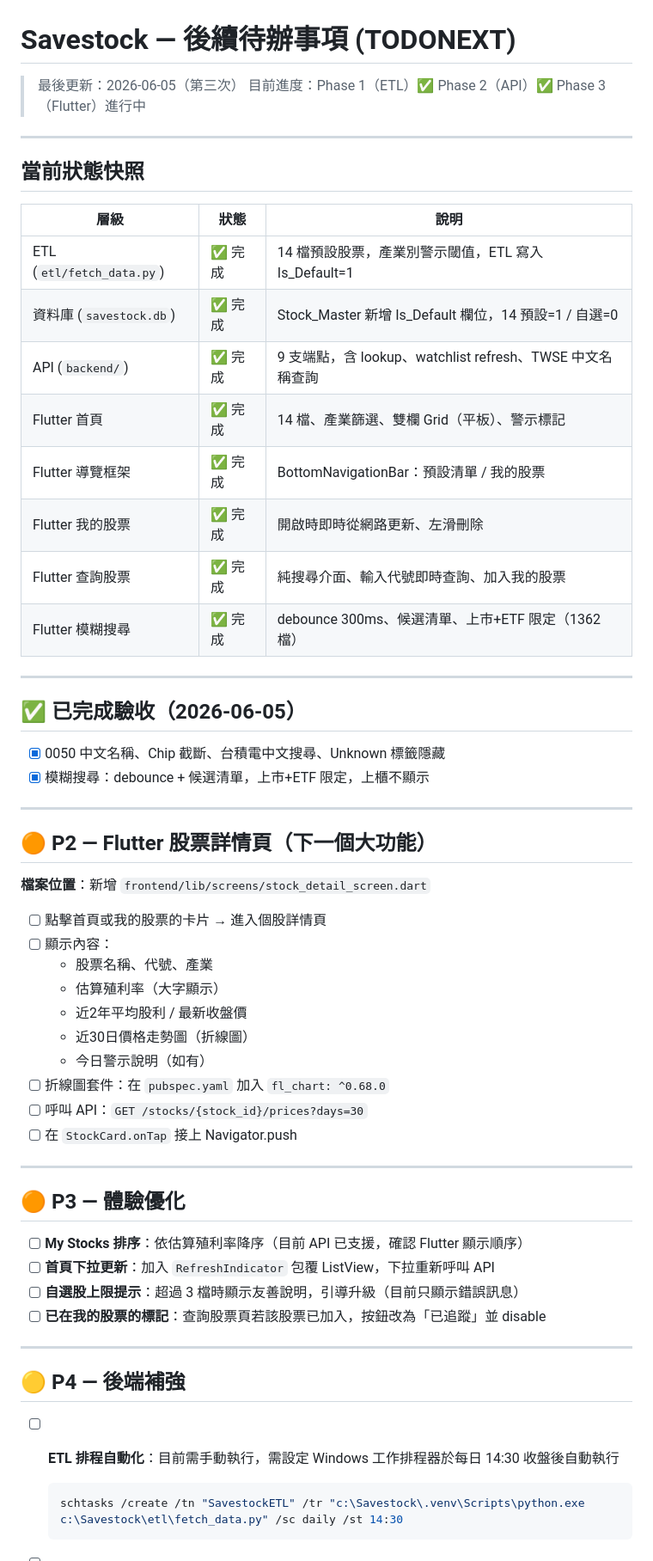
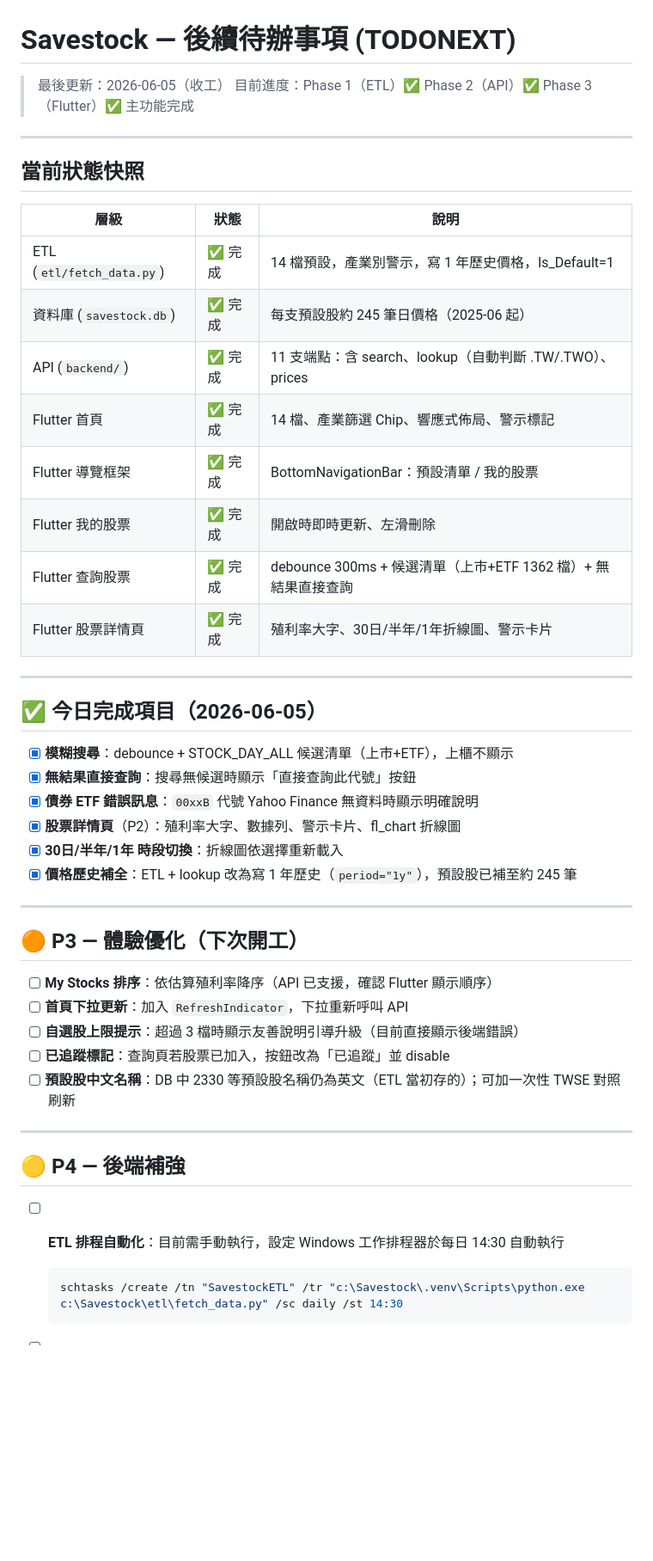
Before and after one commit to hank92312/Savestock, a Markdown page: TODONEXT.md, the part around one of its changes. Shown at 86% size. GitHub-like rendering; blank space fills up the shorter version.

Commit message:
docs: update TODONEXT — Phase 3 main features complete
Mark P2 detail screen, fuzzy search, 1-year chart, bond ETF
error message as done. Promote P3 UX items as next up.

Co-Authored-By: Claude Sonnet 4.6 <noreply@anthropic.com>

````diff
--- a/TODONEXT.md
+++ b/TODONEXT.md
@@ -1,7 +1,7 @@
 # Savestock — 後續待辦事項 (TODONEXT)
 
-> 最後更新：2026-06-05（第三次）
-> 目前進度：Phase 1（ETL）✅ Phase 2（API）✅ Phase 3（Flutter）進行中
+> 最後更新：2026-06-05（收工）
+> 目前進度：Phase 1（ETL）✅ Phase 2（API）✅ Phase 3（Flutter）✅ 主功能完成
 
 ---
 
@@ -9,53 +9,41 @@
 
 | 層級 | 狀態 | 說明 |
 |------|------|------|
-| ETL (`etl/fetch_data.py`) | ✅ 完成 | 14 檔預設股票，產業別警示閾值，ETL 寫入 Is_Default=1 |
-| 資料庫 (`savestock.db`) | ✅ 完成 | Stock_Master 新增 Is_Default 欄位，14 預設=1 / 自選=0 |
-| API (`backend/`) | ✅ 完成 | 9 支端點，含 lookup、watchlist refresh、TWSE 中文名稱查詢 |
-| Flutter 首頁 | ✅ 完成 | 14 檔、產業篩選、雙欄 Grid（平板）、警示標記 |
+| ETL (`etl/fetch_data.py`) | ✅ 完成 | 14 檔預設，產業別警示，寫 1 年歷史價格，Is_Default=1 |
+| 資料庫 (`savestock.db`) | ✅ 完成 | 每支預設股約 245 筆日價格（2025-06 起） |
+| API (`backend/`) | ✅ 完成 | 11 支端點：含 search、lookup（自動判斷 .TW/.TWO）、prices |
+| Flutter 首頁 | ✅ 完成 | 14 檔、產業篩選 Chip、響應式佈局、警示標記 |
 | Flutter 導覽框架 | ✅ 完成 | BottomNavigationBar：預設清單 / 我的股票 |
-| Flutter 我的股票 | ✅ 完成 | 開啟時即時從網路更新、左滑刪除 |
-| Flutter 查詢股票 | ✅ 完成 | 純搜尋介面、輸入代號即時查詢、加入我的股票 |
-| Flutter 模糊搜尋 | ✅ 完成 | debounce 300ms、候選清單、上市+ETF 限定（1362檔）|
+| Flutter 我的股票 | ✅ 完成 | 開啟時即時更新、左滑刪除 |
+| Flutter 查詢股票 | ✅ 完成 | debounce 300ms + 候選清單（上市+ETF 1362 檔）+ 無結果直接查詢 |
+| Flutter 股票詳情頁 | ✅ 完成 | 殖利率大字、30日/半年/1年折線圖、警示卡片 |
 
 ---
 
-## ✅ 已完成驗收（2026-06-05）
+## ✅ 今日完成項目（2026-06-05）
 
-- [x] 0050 中文名稱、Chip 截斷、台積電中文搜尋、Unknown 標籤隱藏
-- [x] 模糊搜尋：debounce + 候選清單，上市+ETF 限定，上櫃不顯示
+- [x] **模糊搜尋**：debounce + STOCK_DAY_ALL 候選清單（上市+ETF），上櫃不顯示
+- [x] **無結果直接查詢**：搜尋無候選時顯示「直接查詢此代號」按鈕
+- [x] **債券 ETF 錯誤訊息**：`00xxB` 代號 Yahoo Finance 無資料時顯示明確說明
+- [x] **股票詳情頁**（P2）：殖利率大字、數據列、警示卡片、fl_chart 折線圖
+- [x] **30日/半年/1年 時段切換**：折線圖依選擇重新載入
+- [x] **價格歷史補全**：ETL + lookup 改為寫 1 年歷史（`period="1y"`），預設股已補至約 245 筆
 
 ---
 
-## 🟠 P2 — Flutter 股票詳情頁（下一個大功能）
+## 🟠 P3 — 體驗優化（下次開工）
 
-**檔案位置**：新增 `frontend/lib/screens/stock_detail_screen.dart`
-
-- [ ] 點擊首頁或我的股票的卡片 → 進入個股詳情頁
-- [ ] 顯示內容：
-  - 股票名稱、代號、產業
-  - 估算殖利率（大字顯示）
-  - 近2年平均股利 / 最新收盤價
-  - 近30日價格走勢圖（折線圖）
-  - 今日警示說明（如有）
-- [ ] 折線圖套件：在 `pubspec.yaml` 加入 `fl_chart: ^0.68.0`
-- [ ] 呼叫 API：`GET /stocks/{stock_id}/prices?days=30`
-- [ ] 在 `StockCard.onTap` 接上 Navigator.push
-
----
-
-## 🟠 P3 — 體驗優化
-
-- [ ] **My Stocks 排序**：依估算殖利率降序（目前 API 已支援，確認 Flutter 顯示順序）
-- [ ] **首頁下拉更新**：加入 `RefreshIndicator` 包覆 ListView，下拉重新呼叫 API
-- [ ] **自選股上限提示**：超過 3 檔時顯示友善說明，引導升級（目前只顯示錯誤訊息）
-- [ ] **已在我的股票的標記**：查詢股票頁若該股票已加入，按鈕改為「已追蹤」並 disable
+- [ ] **My Stocks 排序**：依估算殖利率降序（API 已支援，確認 Flutter 顯示順序）
+- [ ] **首頁下拉更新**：加入 `RefreshIndicator`，下拉重新呼叫 API
+- [ ] **自選股上限提示**：超過 3 檔時顯示友善說明引導升級（目前直接顯示後端錯誤）
+- [ ] **已追蹤標記**：查詢頁若股票已加入，按鈕改為「已追蹤」並 disable
+- [ ] **預設股中文名稱**：DB 中 2330 等預設股名稱仍為英文（ETL 當初存的）；可加一次性 TWSE 對照刷新
 
 ---
 
 ## 🟡 P4 — 後端補強
 
-- [ ] **ETL 排程自動化**：目前需手動執行，需設定 Windows 工作排程器於每日 14:30 收盤後自動執行
+- [ ] **ETL 排程自動化**：目前需手動執行，設定 Windows 工作排程器於每日 14:30 自動執行
 
   ```powershell
   schtasks /create /tn "SavestockETL" /tr "c:\Savestock\.venv\Scripts\python.exe c:\Savestock\etl\fetch_data.py" /sc daily /st 14:30
````
Also changed, not shown: other parts of TODONEXT.md (+18 -15 lines).
